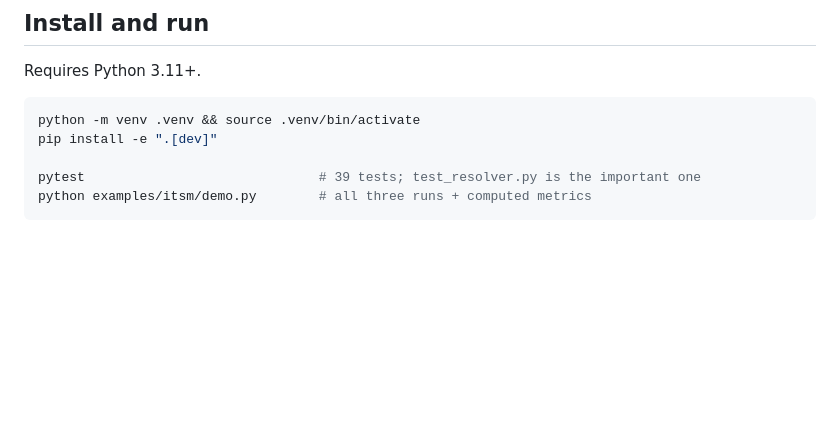
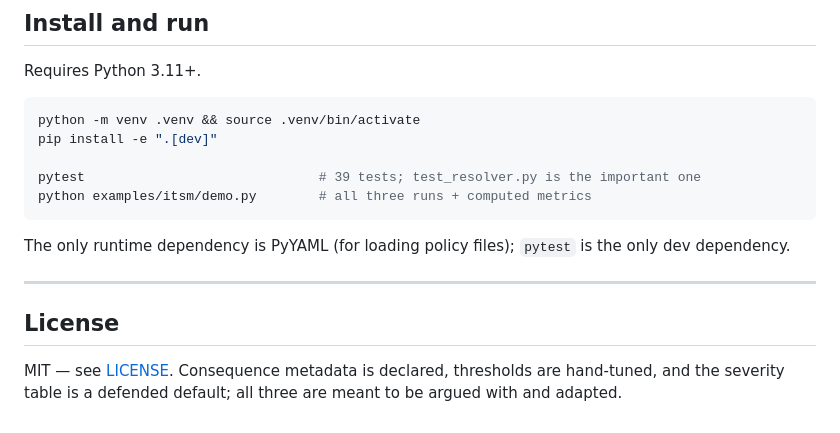
Before and after one commit to zilianglab/consequence-gate, a Markdown page: README.md, the part around one of its changes. Rendered like a GitHub page; blank space fills up the shorter version.

````diff
--- a/README.md
+++ b/README.md
@@ -264,3 +269,11 @@ pip install -e ".[dev]"
 pytest                              # 39 tests; test_resolver.py is the important one
 python examples/itsm/demo.py        # all three runs + computed metrics
 ```
+
+The only runtime dependency is PyYAML (for loading policy files); `pytest` is the only dev dependency.
+
+---
+
+## License
+
+MIT — see [LICENSE](LICENSE). Consequence metadata is declared, thresholds are hand-tuned, and the severity table is a defended default; all three are meant to be argued with and adapted.
````
Also changed, not shown: other parts of README.md (+5 -0 lines).
